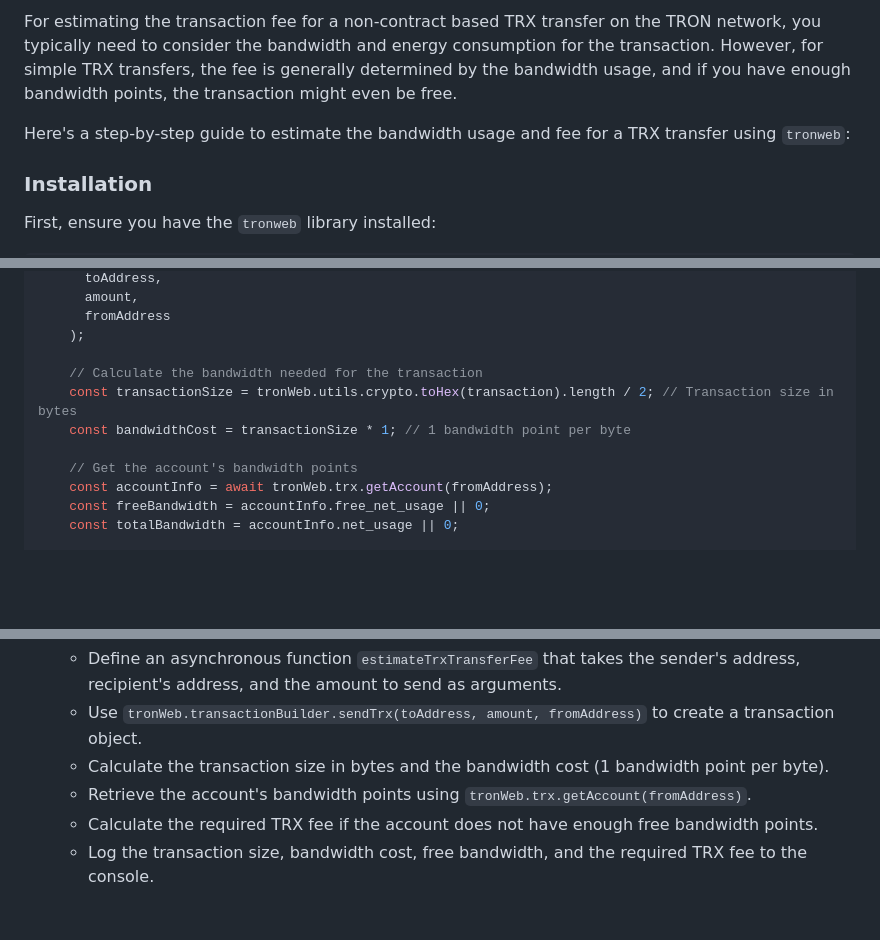
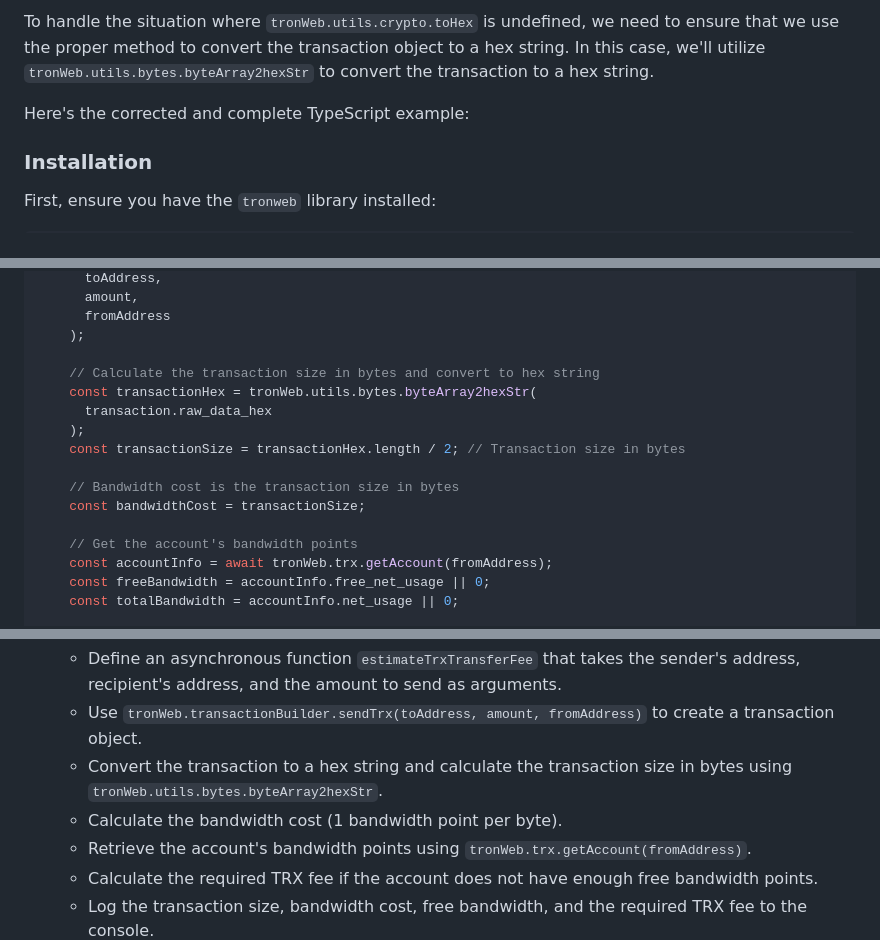
Before and after one commit to harshadgoswami/my-documentations, a Markdown page: blockchain/estimate-transaction-fee-tron.md, 3 parts joined by grey strips. Rendered like a GitHub page; blank space fills up the shorter version.

Commit message:
transaction

```diff
--- a/blockchain/estimate-transaction-fee-tron.md
+++ b/blockchain/estimate-transaction-fee-tron.md
@@ -1,6 +1,6 @@
-For estimating the transaction fee for a non-contract based TRX transfer on the TRON network, you typically need to consider the bandwidth and energy consumption for the transaction. However, for simple TRX transfers, the fee is generally determined by the bandwidth usage, and if you have enough bandwidth points, the transaction might even be free.
+To handle the situation where `tronWeb.utils.crypto.toHex` is undefined, we need to ensure that we use the proper method to convert the transaction object to a hex string. In this case, we'll utilize `tronWeb.utils.bytes.byteArray2hexStr` to convert the transaction to a hex string.
 
-Here's a step-by-step guide to estimate the bandwidth usage and fee for a TRX transfer using `tronweb`:
+Here's the corrected and complete TypeScript example:
 
 ### Installation
 
@@ -38,9 +38,14 @@ async function estimateTrxTransferFee(
       fromAddress
     );
 
-    // Calculate the bandwidth needed for the transaction
-    const transactionSize = tronWeb.utils.crypto.toHex(transaction).length / 2; // Transaction size in bytes
-    const bandwidthCost = transactionSize * 1; // 1 bandwidth point per byte
+    // Calculate the transaction size in bytes and convert to hex string
+    const transactionHex = tronWeb.utils.bytes.byteArray2hexStr(
+      transaction.raw_data_hex
+    );
+    const transactionSize = transactionHex.length / 2; // Transaction size in bytes
+
+    // Bandwidth cost is the transaction size in bytes
+    const bandwidthCost = transactionSize;
 
     // Get the account's bandwidth points
     const accountInfo = await tronWeb.trx.getAccount(fromAddress);
@@ -86,7 +91,8 @@ estimateTrxTransferFee(fromAddress, toAddress, amount);
 
    - Define an asynchronous function `estimateTrxTransferFee` that takes the sender's address, recipient's address, and the amount to send as arguments.
    - Use `tronWeb.transactionBuilder.sendTrx(toAddress, amount, fromAddress)` to create a transaction object.
-   - Calculate the transaction size in bytes and the bandwidth cost (1 bandwidth point per byte).
+   - Convert the transaction to a hex string and calculate the transaction size in bytes using `tronWeb.utils.bytes.byteArray2hexStr`.
+   - Calculate the bandwidth cost (1 bandwidth point per byte).
    - Retrieve the account's bandwidth points using `tronWeb.trx.getAccount(fromAddress)`.
    - Calculate the required TRX fee if the account does not have enough free bandwidth points.
    - Log the transaction size, bandwidth cost, free bandwidth, and the required TRX fee to the console.
```
Also changed, not shown: blockchain/request-faucet-airdrop-for-solana.md (added, +82 -0 lines), blockchain/validate-solana-address.md (added, +66 -0 lines).
